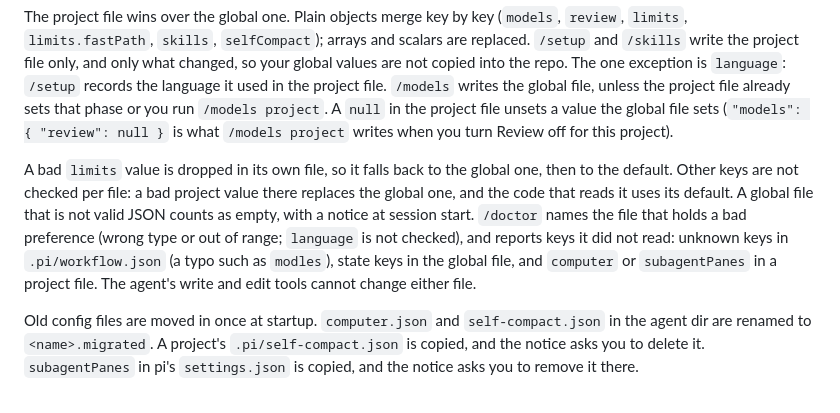
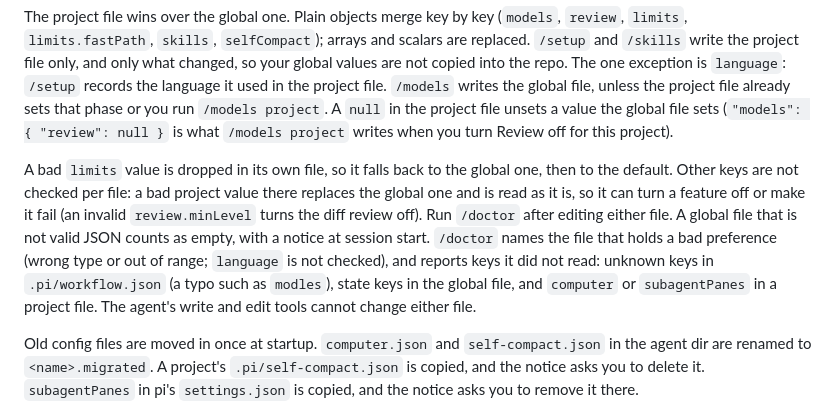
Before and after one commit to OnishellT/pi-improved, a Markdown page: README.md, the part around the change. GitHub-like rendering.

Commit message:
Say that a bad non-limits value is read as it is, not replaced by a default

```diff
--- a/README.md
+++ b/README.md
@@ -92,7 +92,7 @@ Two files hold the options:
 
 The project file wins over the global one. Plain objects merge key by key (`models`, `review`, `limits`, `limits.fastPath`, `skills`, `selfCompact`); arrays and scalars are replaced. `/setup` and `/skills` write the project file only, and only what changed, so your global values are not copied into the repo. The one exception is `language`: `/setup` records the language it used in the project file. `/models` writes the global file, unless the project file already sets that phase or you run `/models project`. A `null` in the project file unsets a value the global file sets (`"models": { "review": null }` is what `/models project` writes when you turn Review off for this project).
 
-A bad `limits` value is dropped in its own file, so it falls back to the global one, then to the default. Other keys are not checked per file: a bad project value there replaces the global one, and the code that reads it uses its default. A global file that is not valid JSON counts as empty, with a notice at session start. `/doctor` names the file that holds a bad preference (wrong type or out of range; `language` is not checked), and reports keys it did not read: unknown keys in `.pi/workflow.json` (a typo such as `modles`), state keys in the global file, and `computer` or `subagentPanes` in a project file. The agent's write and edit tools cannot change either file.
+A bad `limits` value is dropped in its own file, so it falls back to the global one, then to the default. Other keys are not checked per file: a bad project value there replaces the global one and is read as it is, so it can turn a feature off or make it fail (an invalid `review.minLevel` turns the diff review off). Run `/doctor` after editing either file. A global file that is not valid JSON counts as empty, with a notice at session start. `/doctor` names the file that holds a bad preference (wrong type or out of range; `language` is not checked), and reports keys it did not read: unknown keys in `.pi/workflow.json` (a typo such as `modles`), state keys in the global file, and `computer` or `subagentPanes` in a project file. The agent's write and edit tools cannot change either file.
 
 Old config files are moved in once at startup. `computer.json` and `self-compact.json` in the agent dir are renamed to `<name>.migrated`. A project's `.pi/self-compact.json` is copied, and the notice asks you to delete it. `subagentPanes` in pi's `settings.json` is copied, and the notice asks you to remove it there.
 
```
